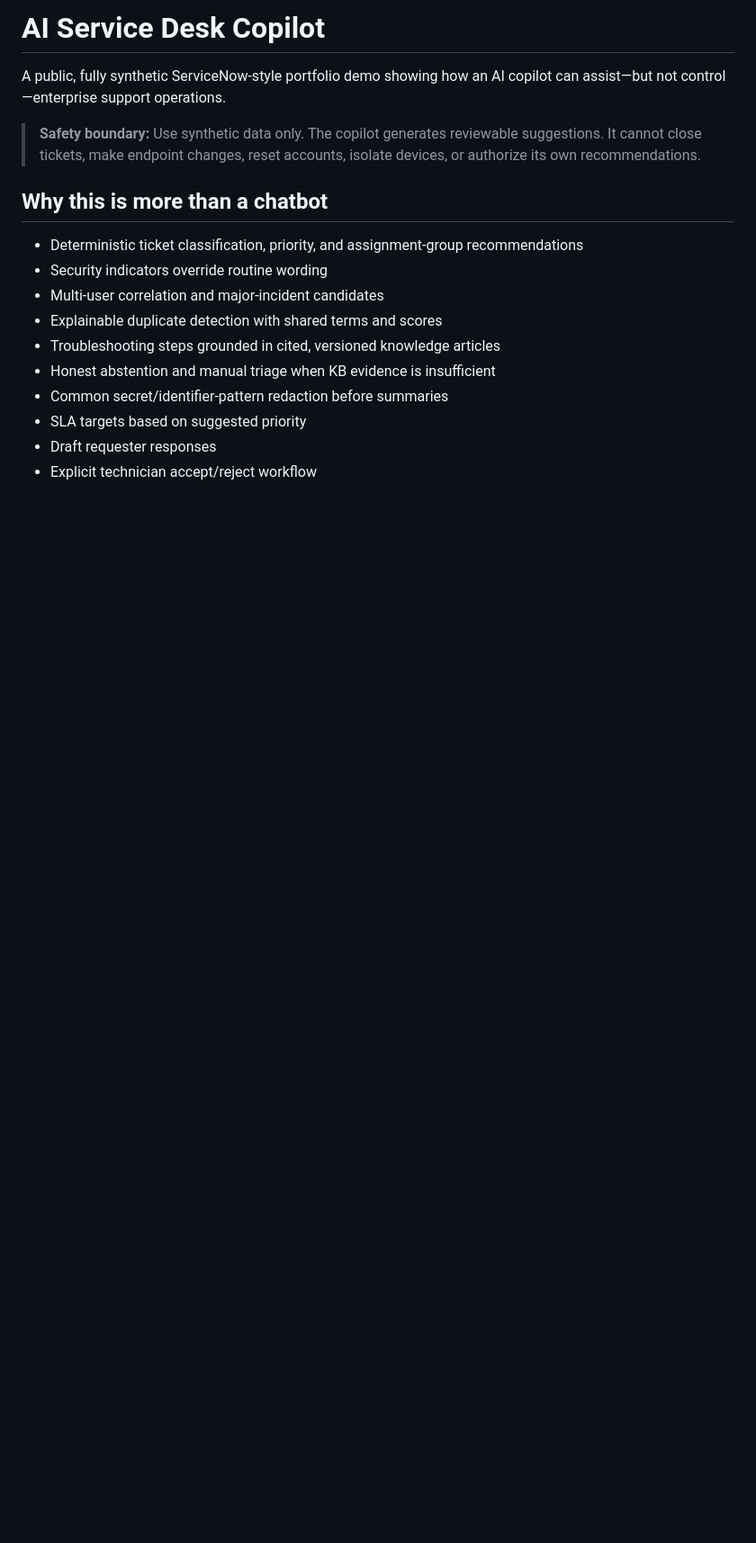
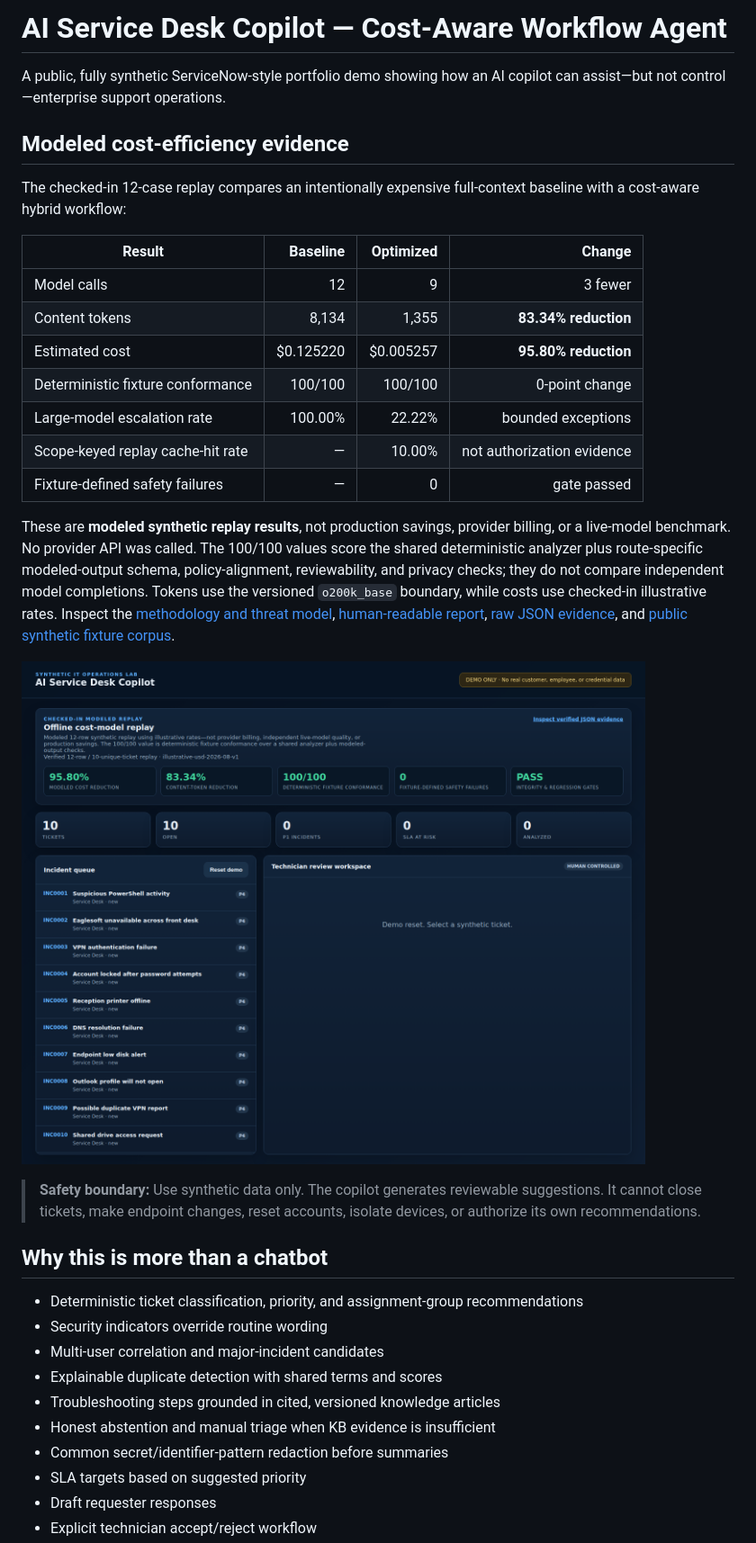
Before and after one commit to MarkT713/ai-service-desk-copilot, a Markdown page: README.md, the part around one of its changes. Shown at 90% size. GitHub-like rendering; pictures changed too: docs/assets/cost-dashboard.png (added); blank space fills up the shorter version.

Commit message:
feat: add cost-aware workflow replay evidence

```diff
--- a/README.md
+++ b/README.md
@@ -1,6 +1,24 @@
-# AI Service Desk Copilot
+# AI Service Desk Copilot — Cost-Aware Workflow Agent
 
 A public, fully synthetic ServiceNow-style portfolio demo showing how an AI copilot can assist—but not control—enterprise support operations.
+
+## Modeled cost-efficiency evidence
+
+The checked-in 12-case replay compares an intentionally expensive full-context baseline with a cost-aware hybrid workflow:
+
+| Result | Baseline | Optimized | Change |
+|---|---:|---:|---:|
+| Model calls | 12 | 9 | 3 fewer |
+| Content tokens | 8,134 | 1,355 | **83.34% reduction** |
+| Estimated cost | $0.125220 | $0.005257 | **95.80% reduction** |
+| Deterministic fixture conformance | 100/100 | 100/100 | 0-point change |
+| Large-model escalation rate | 100.00% | 22.22% | bounded exceptions |
+| Scope-keyed replay cache-hit rate | — | 10.00% | not authorization evidence |
+| Fixture-defined safety failures | — | 0 | gate passed |
+
+These are **modeled synthetic replay results**, not production savings, provider billing, or a live-model benchmark. No provider API was called. The 100/100 values score the shared deterministic analyzer plus route-specific modeled-output schema, policy-alignment, reviewability, and privacy checks; they do not compare independent model completions. Tokens use the versioned `o200k_base` boundary, while costs use checked-in illustrative rates. Inspect the [methodology and threat model](docs/COST_EFFICIENCY.md), [human-readable report](benchmarks/latest-report.md), [raw JSON evidence](benchmarks/latest-report.json), and [public synthetic fixture corpus](benchmarks/cases.json).
+
+![Cost-aware service desk dashboard showing modeled token, cost, deterministic conformance, and fixture-defined safety evidence](docs/assets/cost-dashboard.png)
 
 > **Safety boundary:** Use synthetic data only. The copilot generates reviewable suggestions. It cannot close tickets, make endpoint changes, reset accounts, isolate devices, or authorize its own recommendations.
 
```
Also changed, not shown: other parts of README.md (+14 -5 lines), SECURITY.md (+11 -0 lines), benchmarks/latest-report.md (added, +57 -0 lines), docs/COST_EFFICIENCY.md (added, +78 -0 lines), 15 other files.
